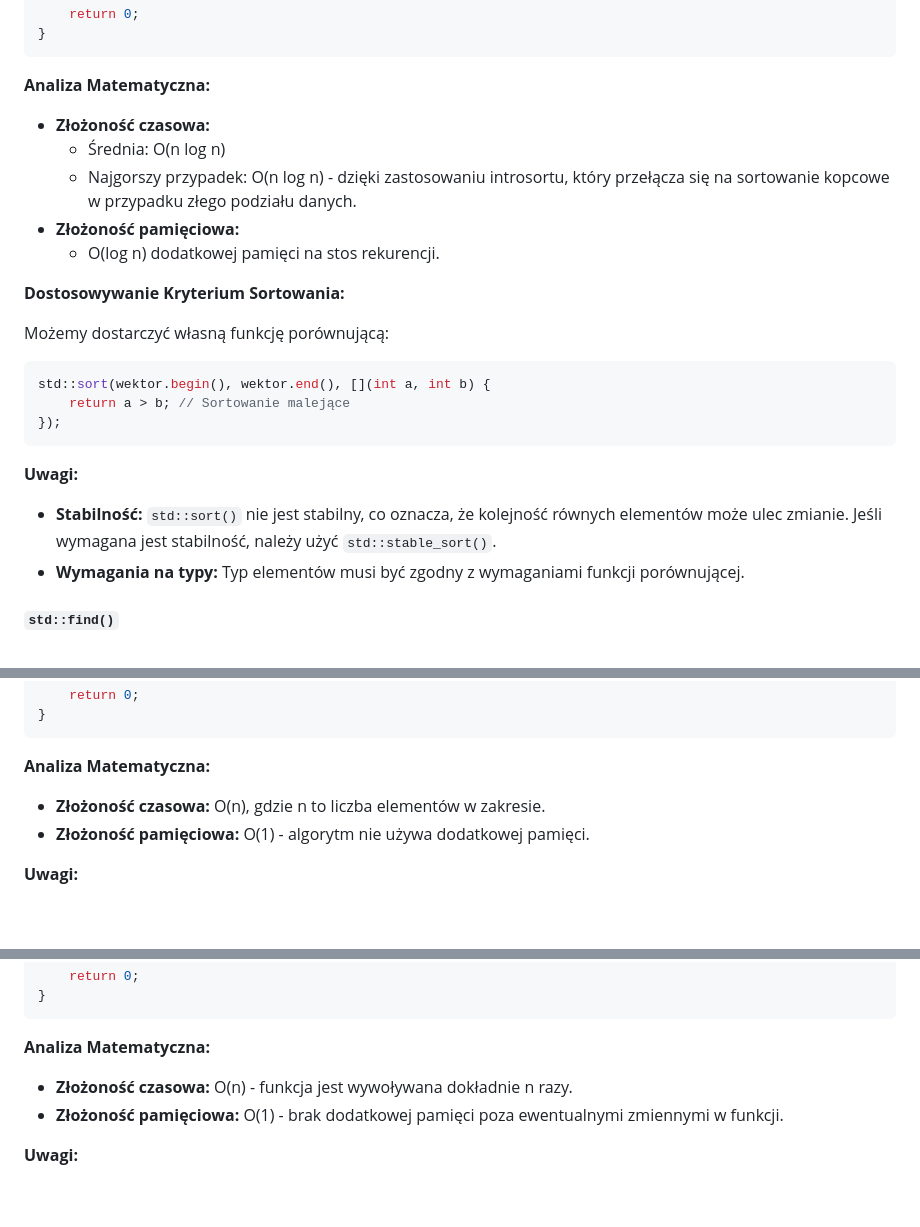
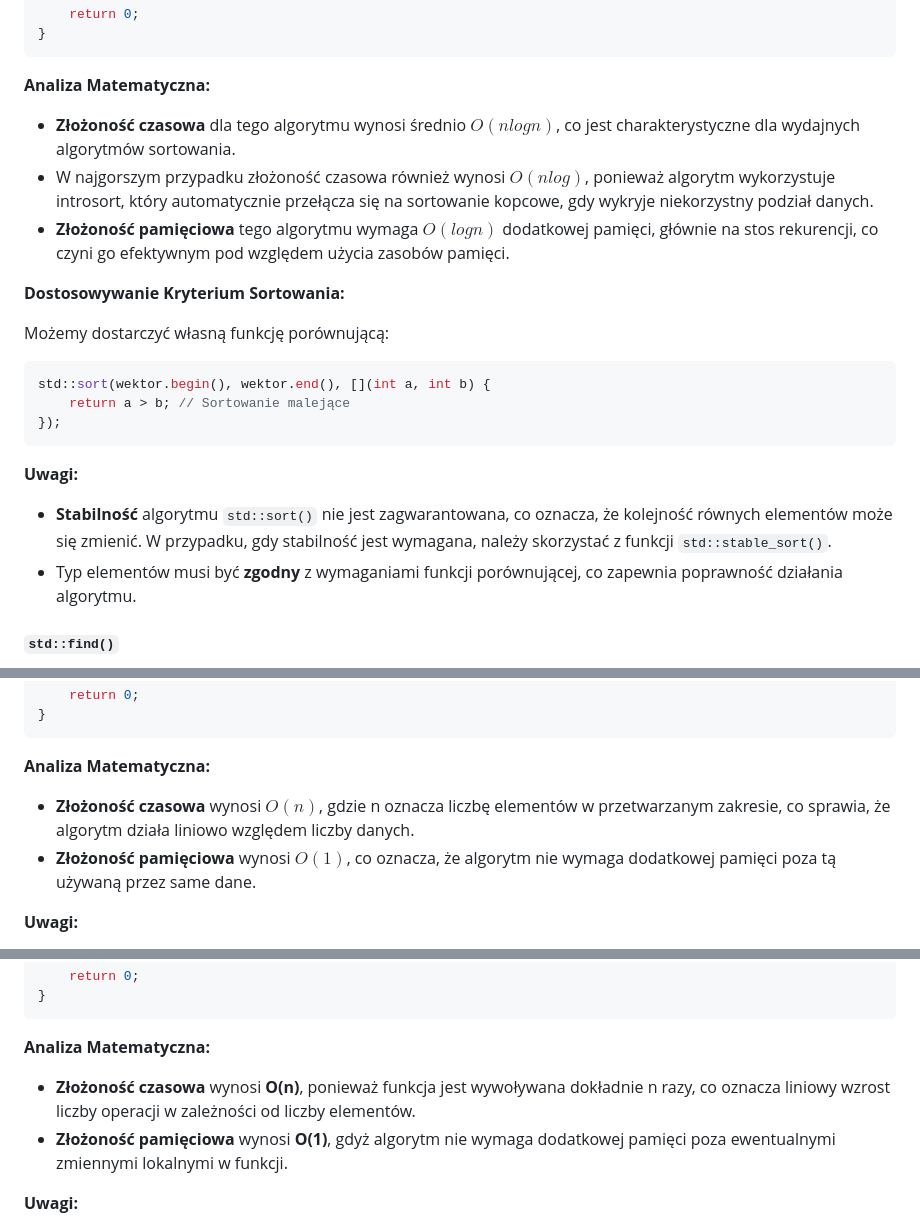
Before and after one commit to djeada/Od-C-do-Cpp, a Markdown page: notatki/23_stl.md, 3 parts joined by grey strips. Rendered like a GitHub page; blank space fills up the shorter version.

```diff
--- a/notatki/23_stl.md
+++ b/notatki/23_stl.md
@@ -442,11 +442,9 @@ int main() {
 
 **Analiza Matematyczna:**
 
-- **Złożoność czasowa:**
-  - Średnia: O(n log n)
-  - Najgorszy przypadek: O(n log n) - dzięki zastosowaniu introsortu, który przełącza się na sortowanie kopcowe w przypadku złego podziału danych.
-- **Złożoność pamięciowa:**
-  - O(log n) dodatkowej pamięci na stos rekurencji.
+- **Złożoność czasowa** dla tego algorytmu wynosi średnio $O(nlogn)$, co jest charakterystyczne dla wydajnych algorytmów sortowania.
+- W najgorszym przypadku złożoność czasowa również wynosi $O(nlog)$, ponieważ algorytm wykorzystuje introsort, który automatycznie przełącza się na sortowanie kopcowe, gdy wykryje niekorzystny podział danych.
+- **Złożoność pamięciowa** tego algorytmu wymaga $O(logn)$ dodatkowej pamięci, głównie na stos rekurencji, co czyni go efektywnym pod względem użycia zasobów pamięci.
 
 **Dostosowywanie Kryterium Sortowania:**
 
@@ -460,8 +458,8 @@ std::sort(wektor.begin(), wektor.end(), [](int a, int b) {
 
 **Uwagi:**
 
-- **Stabilność:** `std::sort()` nie jest stabilny, co oznacza, że kolejność równych elementów może ulec zmianie. Jeśli wymagana jest stabilność, należy użyć `std::stable_sort()`.
-- **Wymagania na typy:** Typ elementów musi być zgodny z wymaganiami funkcji porównującej.
+- **Stabilność** algorytmu `std::sort()` nie jest zagwarantowana, co oznacza, że kolejność równych elementów może się zmienić. W przypadku, gdy stabilność jest wymagana, należy skorzystać z funkcji `std::stable_sort()`.
+- Typ elementów musi być **zgodny** z wymaganiami funkcji porównującej, co zapewnia poprawność działania algorytmu.
 
 #### `std::find()`
 
@@ -501,8 +499,8 @@ int main() {
 
 **Analiza Matematyczna:**
 
-- **Złożoność czasowa:** O(n), gdzie n to liczba elementów w zakresie.
-- **Złożoność pamięciowa:** O(1) - algorytm nie używa dodatkowej pamięci.
+- **Złożoność czasowa** wynosi $O(n)$, gdzie n oznacza liczbę elementów w przetwarzanym zakresie, co sprawia, że algorytm działa liniowo względem liczby danych.
+- **Złożoność pamięciowa** wynosi $O(1)$, co oznacza, że algorytm nie wymaga dodatkowej pamięci poza tą używaną przez same dane.
 
 **Uwagi:**
 
@@ -548,8 +546,8 @@ int main() {
 
 **Analiza Matematyczna:**
 
-- **Złożoność czasowa:** O(n) - funkcja jest wywoływana dokładnie n razy.
-- **Złożoność pamięciowa:** O(1) - brak dodatkowej pamięci poza ewentualnymi zmiennymi w funkcji.
+- **Złożoność czasowa** wynosi **O(n)**, ponieważ funkcja jest wywoływana dokładnie n razy, co oznacza liniowy wzrost liczby operacji w zależności od liczby elementów.
+- **Złożoność pamięciowa** wynosi **O(1)**, gdyż algorytm nie wymaga dodatkowej pamięci poza ewentualnymi zmiennymi lokalnymi w funkcji.
 
 **Uwagi:**
 
```
Also changed, not shown: other parts of notatki/23_stl.md (+2 -2 lines).
